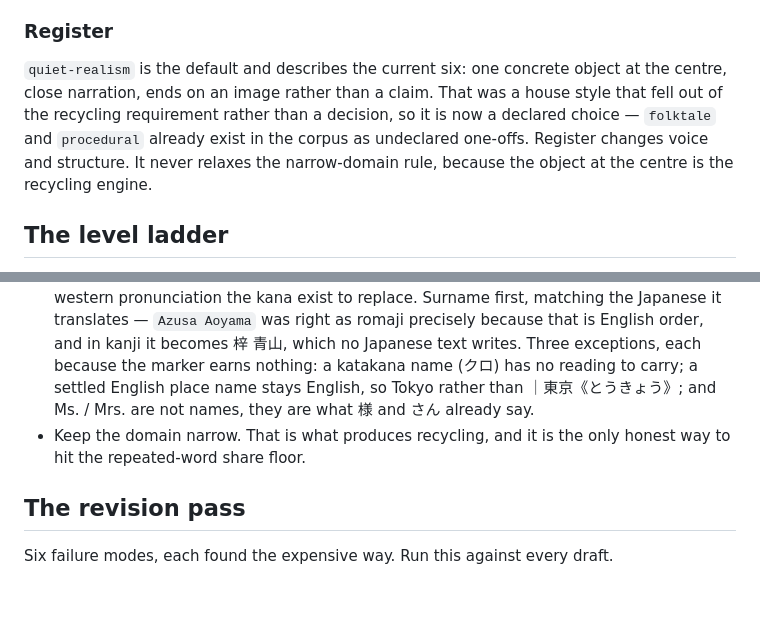
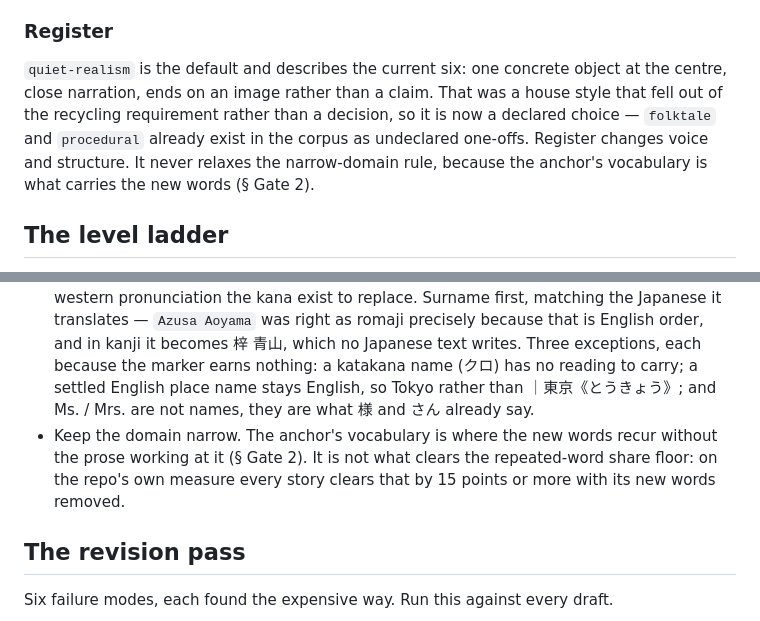
Before and after one commit to RobHelgeson/japanese-stories, a Markdown page: AUTHORING.md, 2 parts joined by grey strips. Rendered like a GitHub page; blank space fills up the shorter version.

```diff
--- a/AUTHORING.md
+++ b/AUTHORING.md
@@ -135,7 +141,7 @@ The rules below are what to do. The prohibitions further down are what not to do
 
 ### Register
 
-`quiet-realism` is the default and describes the current six: one concrete object at the centre, close narration, ends on an image rather than a claim. That was a house style that fell out of the recycling requirement rather than a decision, so it is now a declared choice — `folktale` and `procedural` already exist in the corpus as undeclared one-offs. Register changes voice and structure. It never relaxes the narrow-domain rule, because the object at the centre is the recycling engine.
+`quiet-realism` is the default and describes the current six: one concrete object at the centre, close narration, ends on an image rather than a claim. That was a house style that fell out of the recycling requirement rather than a decision, so it is now a declared choice — `folktale` and `procedural` already exist in the corpus as undeclared one-offs. Register changes voice and structure. It never relaxes the narrow-domain rule, because the anchor's vocabulary is what carries the new words (§ Gate 2).
 
 ## The level ladder
 
@@ -263,7 +269,7 @@ An annotation on a verb stem covers its inflection, so `｜行《い》った` c
 - **No em dashes, en dashes, or standalone hyphens-as-pause in the English translations.** Hyphenated compound words are fine. Translations should read as natural literary English, never as glosses.
 - Personal names must survive segmentation whole. ｜竜崎《りゅうざき》 splits into ｜竜《りゅう》 + ｜崎《さき》; ｜松田《まつだ》、｜青山《あおやま》、｜梓《あずさ》、｜澪《みお》 do not.
 - **A Japanese name in a `>` line takes the marker form, and takes the Japanese order.** The translation sheet renders ruby, so ｜青山《あおやま》 ｜梓《あずさ》 shows the reader the reading the story is teaching. Romaji was the old habit and it carried the western pronunciation the kana exist to replace. Surname first, matching the Japanese it translates — `Azusa Aoyama` was right as romaji precisely because that is English order, and in kanji it becomes 梓 青山, which no Japanese text writes. Three exceptions, each because the marker earns nothing: a katakana name (クロ) has no reading to carry; a settled English place name stays English, so Tokyo rather than ｜東京《とうきょう》; and Ms. / Mrs. are not names, they are what 様 and さん already say.
-- Keep the domain narrow. That is what produces recycling, and it is the only honest way to hit the repeated-word share floor.
+- Keep the domain narrow. The anchor's vocabulary is where the new words recur without the prose working at it (§ Gate 2). It is not what clears the repeated-word share floor: on the repo's own measure every story clears that by 15 points or more with its new words removed.
 
 ## The revision pass
 
```
Also changed, not shown: other parts of AUTHORING.md (+7 -1 lines).
